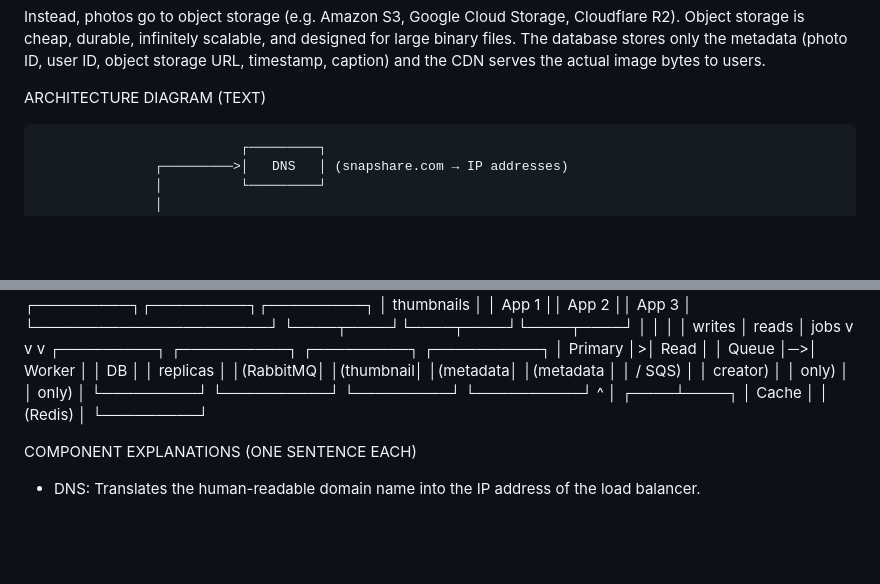
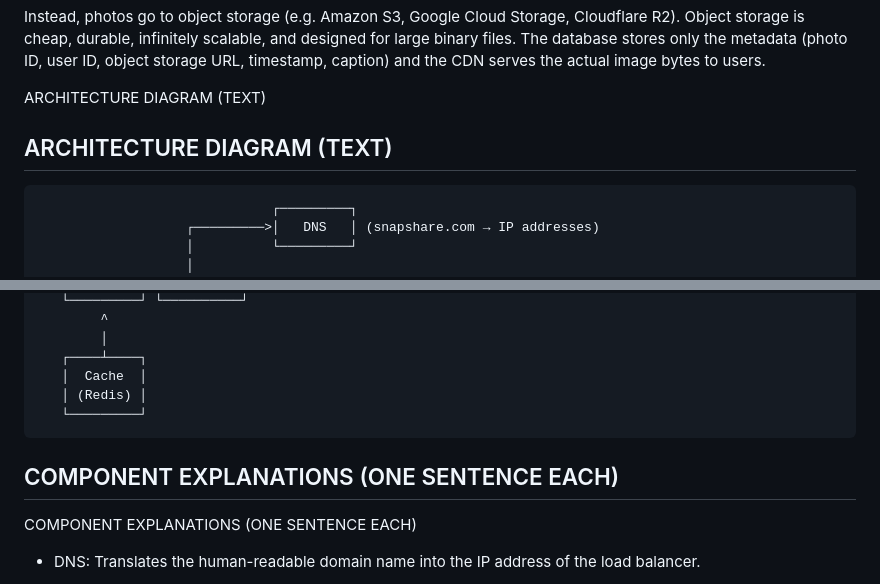
Before and after one commit to Thandopatel/https-github.com-Thandopatel-web-foundations-days, a Markdown page: day7/photo-app-scaling.md, 2 parts joined by grey strips. Rendered like a GitHub page; blank space fills up the shorter version.

Commit message:
Fix diagram rendering

````diff
--- a/day7/photo-app-scaling.md
+++ b/day7/photo-app-scaling.md
@@ -79,8 +79,9 @@ Instead, photos go to object storage (e.g. Amazon S3, Google Cloud Storage, Clou
 
 
 ARCHITECTURE DIAGRAM (TEXT)
+## ARCHITECTURE DIAGRAM (TEXT)
 
-
+```
                               ┌─────────┐
                    ┌─────────>│   DNS   │ (snapshare.com → IP addresses)
                    │          └─────────┘
@@ -116,6 +117,10 @@ ARCHITECTURE DIAGRAM (TEXT)
    │  Cache  │
    │ (Redis) │
    └─────────┘
+```
+
+## COMPONENT EXPLANATIONS (ONE SENTENCE EACH)
+
 
 
 
````
